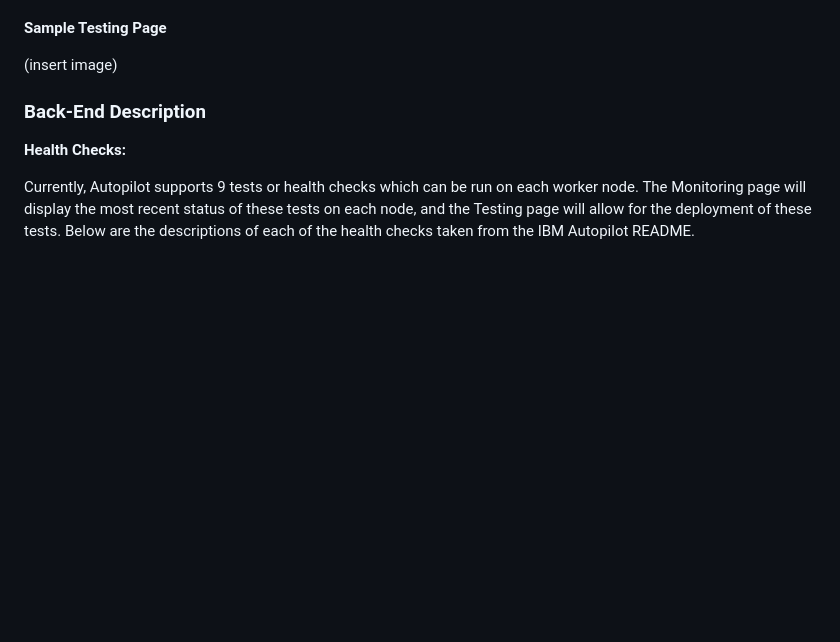
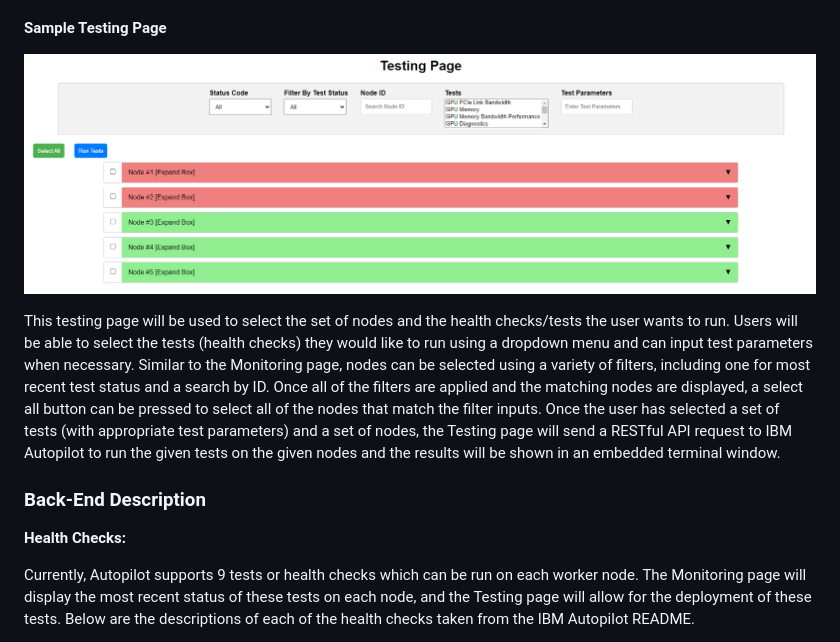
Before and after one commit to IBM/autopilot, a Markdown page: README.md, the part around the change. Rendered like a GitHub page; pictures changed too: images/testing-page.png (added); blank space fills up the shorter version.

Commit message:
Testing page Sample and Description

```diff
--- a/README.md
+++ b/README.md
@@ -67,7 +67,9 @@ The Monitoring page is used to view all of the worker nodes and the status of th
 
 **Sample Testing Page**
 
-(insert image)
+![Testing Page Diagram](images/testing-page.png)
+
+This testing page will be used to select the set of nodes and the health checks/tests the user wants to run. Users will be able to select the tests (health checks) they would like to run using a dropdown menu and can input test parameters when necessary. Similar to the Monitoring page, nodes can be selected using a variety of filters, including one for most recent test status and a search by ID. Once all of the filters are applied and the matching nodes are displayed, a select all button can be pressed to select all of the nodes that match the filter inputs. Once the user has selected a set of tests (with appropriate test parameters) and a set of nodes, the Testing page will send a RESTful API request to IBM Autopilot to run the given tests on the given nodes and the results will be shown in an embedded terminal window.
 
 ### Back-End Description
 
```
